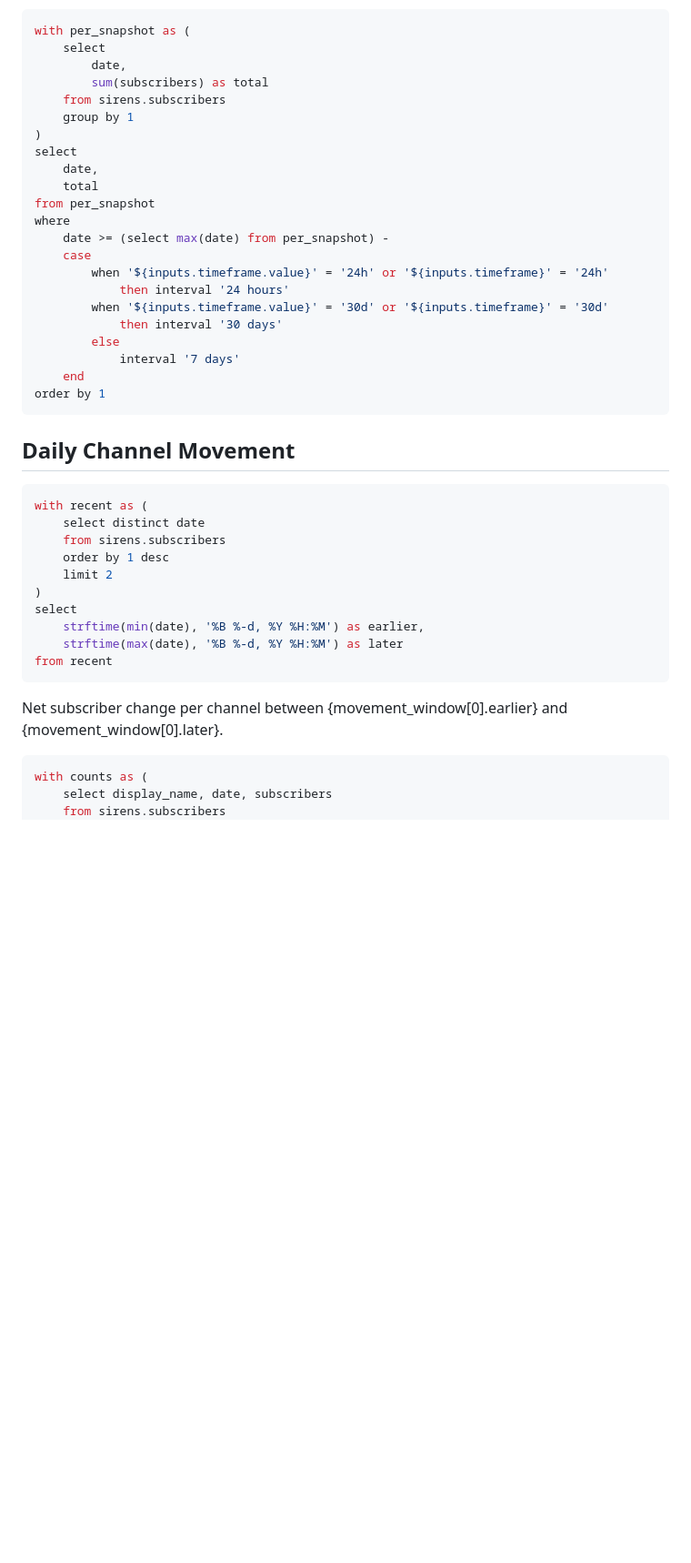
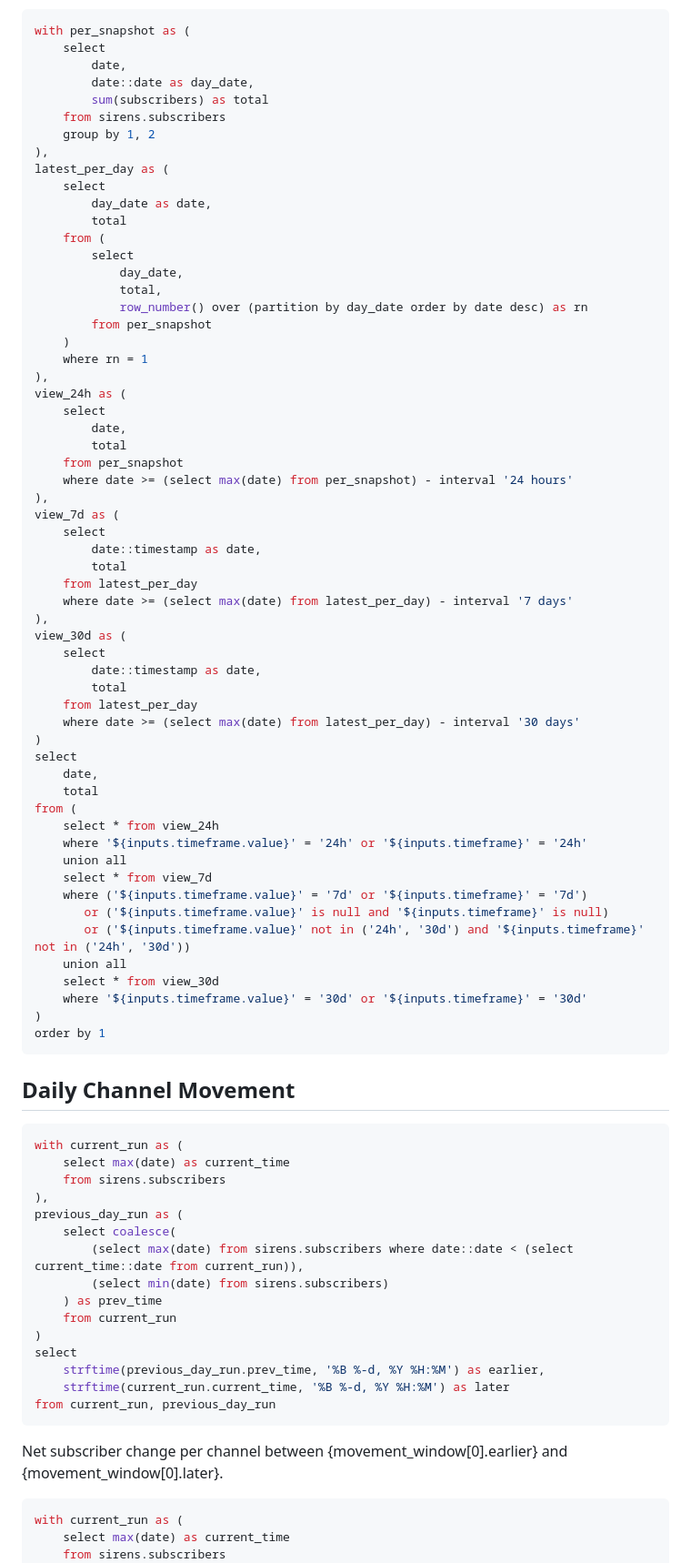
Before and after one commit to matthewjohnsobolev/sirens, a Markdown page: dashboard/pages/index.md, the part around one of its changes. Shown at 91% size. Rendered like a GitHub page; blank space fills up the shorter version.

Commit message:
fix(dashboard): refine growth timeframes

````diff
--- a/dashboard/pages/index.md
+++ b/dashboard/pages/index.md
@@ -69,24 +69,60 @@ Aggregate subscriber trajectory across all monitored alert channels over time.
 with per_snapshot as (
     select
         date,
+        date::date as day_date,
         sum(subscribers) as total
     from sirens.subscribers
-    group by 1
+    group by 1, 2
+),
+latest_per_day as (
+    select
+        day_date as date,
+        total
+    from (
+        select
+            day_date,
+            total,
+            row_number() over (partition by day_date order by date desc) as rn
+        from per_snapshot
+    )
+    where rn = 1
+),
+view_24h as (
+    select
+        date,
+        total
+    from per_snapshot
+    where date >= (select max(date) from per_snapshot) - interval '24 hours'
+),
+view_7d as (
+    select
+        date::timestamp as date,
+        total
+    from latest_per_day
+    where date >= (select max(date) from latest_per_day) - interval '7 days'
+),
+view_30d as (
+    select
+        date::timestamp as date,
+        total
+    from latest_per_day
+    where date >= (select max(date) from latest_per_day) - interval '30 days'
 )
 select
     date,
     total
-from per_snapshot
-where
-    date >= (select max(date) from per_snapshot) -
-    case
-        when '${inputs.timeframe.value}' = '24h' or '${inputs.timeframe}' = '24h'
-            then interval '24 hours'
-        when '${inputs.timeframe.value}' = '30d' or '${inputs.timeframe}' = '30d'
-            then interval '30 days'
-        else
-            interval '7 days'
-    end
+from (
+    select * from view_24h
+    where '${inputs.timeframe.value}' = '24h' or '${inputs.timeframe}' = '24h'
+    union all
+    select * from view_7d
+    where ('${inputs.timeframe.value}' = '7d' or '${inputs.timeframe}' = '7d')
+       or ('${inputs.timeframe.value}' is null and '${inputs.timeframe}' is null)
+       or ('${inputs.timeframe.value}' not in ('24h', '30d') and '${inputs.timeframe}' not in ('24h', '30d'))
+    union all
+    select * from view_30d
+    where '${inputs.timeframe.value}' = '30d' or '${inputs.timeframe}' = '30d'
+)
 order by 1
 ```
 
@@ -103,22 +139,27 @@ order by 1
 ## Daily Channel Movement
 
 ```sql movement_window
-with recent as (
-    select distinct date
+with current_run as (
+    select max(date) as current_time
     from sirens.subscribers
-    order by 1 desc
-    limit 2
+),
+previous_day_run as (
+    select coalesce(
+        (select max(date) from sirens.subscribers where date::date < (select current_time::date from current_run)),
+        (select min(date) from sirens.subscribers)
+    ) as prev_time
+    from current_run
 )
 select
-    strftime(min(date), '%B %-d, %Y %H:%M') as earlier,
-    strftime(max(date), '%B %-d, %Y %H:%M') as later
-from recent
+    strftime(previous_day_run.prev_time, '%B %-d, %Y %H:%M') as earlier,
+    strftime(current_run.current_time, '%B %-d, %Y %H:%M') as later
+from current_run, previous_day_run
 ```
 
 Net subscriber change per channel between {movement_window[0].earlier} and {movement_window[0].later}.
 
 ```sql movement
-with counts as (
-    select display_name, date, subscribers
+with current_run as (
+    select max(date) as current_time
     from sirens.subscribers
 ),
````
Also changed, not shown: other parts of dashboard/pages/index.md (+22 -10 lines).
